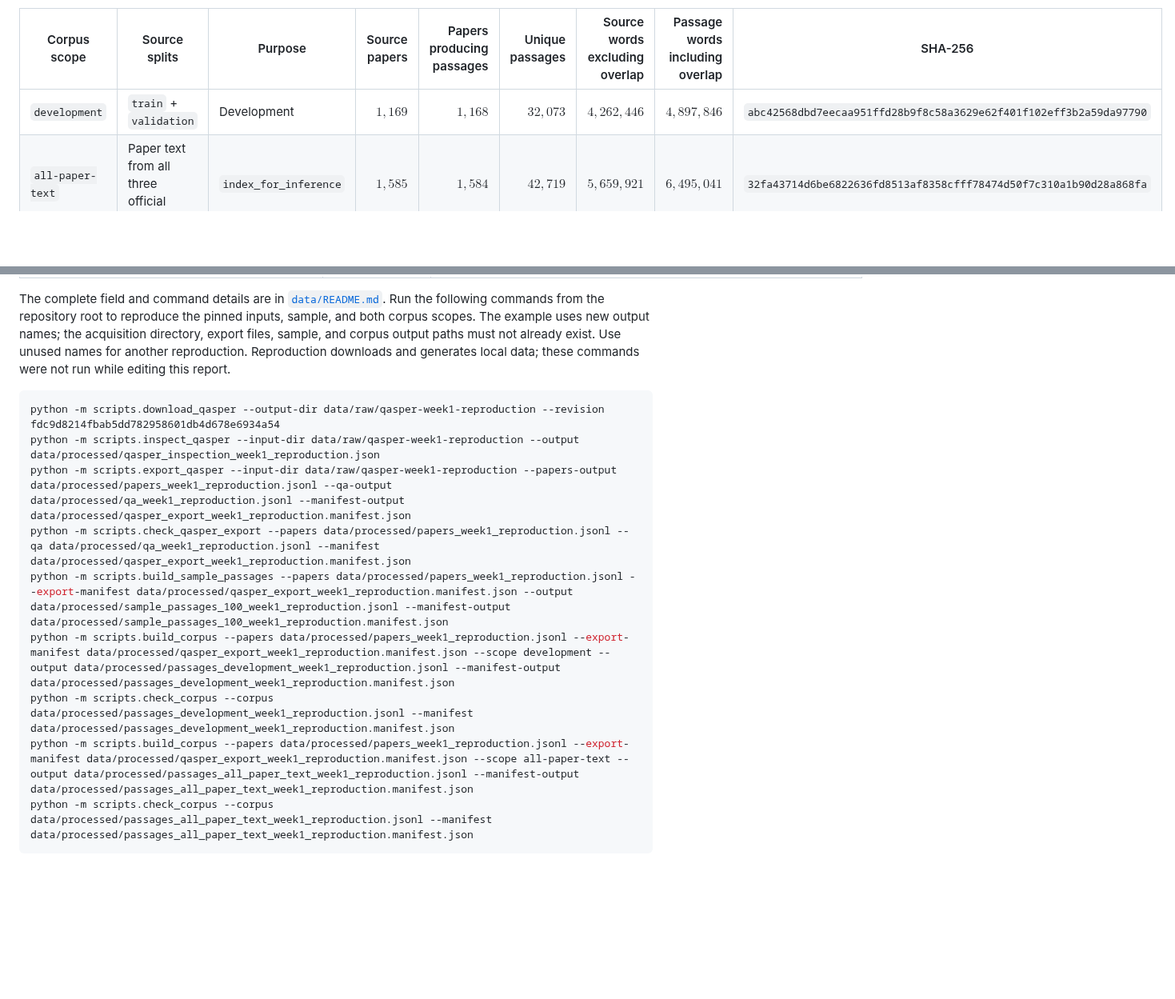
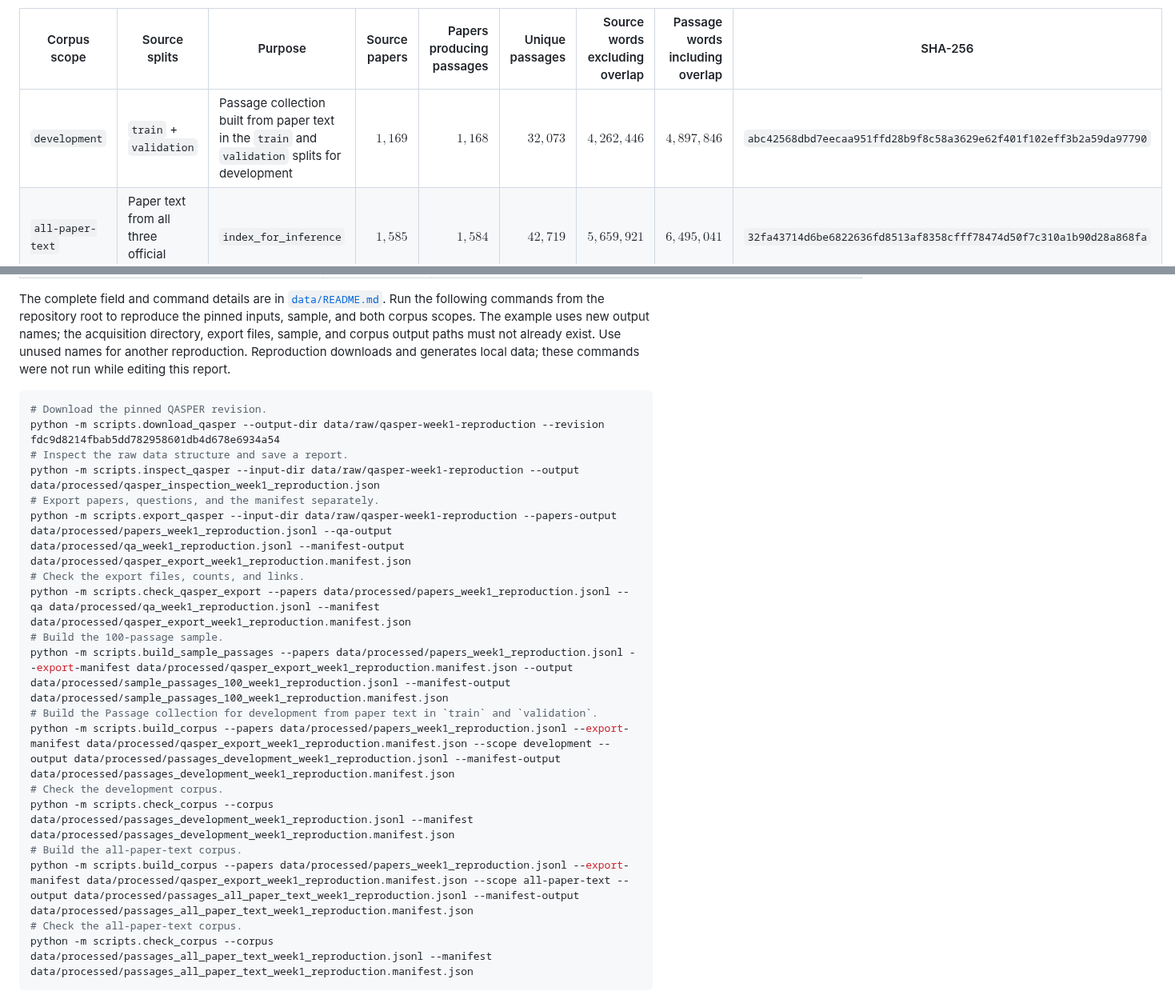
Before and after one commit to CodeByVish/papergap-rag, a Markdown page: weekly-work/week-1/week-1-report-en.md, 2 parts joined by grey strips. Shown at 80% size. Rendered like a GitHub page; blank space fills up the shorter version.

Commit message:
docs(week-1): clarify development corpus

````diff
--- a/weekly-work/week-1/week-1-report-en.md
+++ b/weekly-work/week-1/week-1-report-en.md
@@ -121,7 +121,7 @@ The 100-passage dependency sample uses paper text from `train` and `validation`
 
 | Corpus scope | Source splits | Purpose | Source papers | Papers producing passages | Unique passages | Source words excluding overlap | Passage words including overlap | SHA-256 |
 | --- | --- | --- | ---: | ---: | ---: | ---: | ---: | --- |
-| `development` | `train` + `validation` | Development | $1{,}169$ | $1{,}168$ | $32{,}073$ | $4{,}262{,}446$ | $4{,}897{,}846$ | `abc42568dbd7eecaa951ffd28b9f8c58a3629e62f401f102eff3b2a59da97790` |
+| `development` | `train` + `validation` | Passage collection built from paper text in the `train` and `validation` splits for development | $1{,}169$ | $1{,}168$ | $32{,}073$ | $4{,}262{,}446$ | $4{,}897{,}846$ | `abc42568dbd7eecaa951ffd28b9f8c58a3629e62f401f102eff3b2a59da97790` |
 | `all-paper-text` | Paper text from all three official splits | `index_for_inference` | $1{,}585$ | $1{,}584$ | $42{,}719$ | $5{,}659{,}921$ | $6{,}495{,}041$ | `32fa43714d6be6822636fd8513af8358cfff78474d50f7c310a1b90d28a868fa` |
 
 “Source papers” counts papers included in the scope; “papers producing passages” counts papers that generated at least one body passage. The difference is one, but the available aggregate counts do not identify that paper, so it cannot be asserted to be the paper with an empty `full_text`. “Unique passages” is counted by distinct `passage_id`. Source-word count counts each source paragraph that contributed to a passage once; passage-word count counts output chunks separately and therefore includes repeated words in overlapping windows. Counts use Unicode non-whitespace runs.
@@ -150,14 +150,23 @@ Paper `full_text` sometimes repeats individual table facts but does not guarante
 The complete field and command details are in [`data/README.md`](../../data/README.md). Run the following commands from the repository root to reproduce the pinned inputs, sample, and both corpus scopes. The example uses new output names; the acquisition directory, export files, sample, and corpus output paths must not already exist. Use unused names for another reproduction. Reproduction downloads and generates local data; these commands were not run while editing this report.
 
 ```powershell
+# Download the pinned QASPER revision.
 python -m scripts.download_qasper --output-dir data/raw/qasper-week1-reproduction --revision fdc9d8214fbab5dd782958601db4d678e6934a54
+# Inspect the raw data structure and save a report.
 python -m scripts.inspect_qasper --input-dir data/raw/qasper-week1-reproduction --output data/processed/qasper_inspection_week1_reproduction.json
+# Export papers, questions, and the manifest separately.
 python -m scripts.export_qasper --input-dir data/raw/qasper-week1-reproduction --papers-output data/processed/papers_week1_reproduction.jsonl --qa-output data/processed/qa_week1_reproduction.jsonl --manifest-output data/processed/qasper_export_week1_reproduction.manifest.json
+# Check the export files, counts, and links.
 python -m scripts.check_qasper_export --papers data/processed/papers_week1_reproduction.jsonl --qa data/processed/qa_week1_reproduction.jsonl --manifest data/processed/qasper_export_week1_reproduction.manifest.json
+# Build the 100-passage sample.
 python -m scripts.build_sample_passages --papers data/processed/papers_week1_reproduction.jsonl --export-manifest data/processed/qasper_export_week1_reproduction.manifest.json --output data/processed/sample_passages_100_week1_reproduction.jsonl --manifest-output data/processed/sample_passages_100_week1_reproduction.manifest.json
+# Build the Passage collection for development from paper text in `train` and `validation`.
 python -m scripts.build_corpus --papers data/processed/papers_week1_reproduction.jsonl --export-manifest data/processed/qasper_export_week1_reproduction.manifest.json --scope development --output data/processed/passages_development_week1_reproduction.jsonl --manifest-output data/processed/passages_development_week1_reproduction.manifest.json
+# Check the development corpus.
 python -m scripts.check_corpus --corpus data/processed/passages_development_week1_reproduction.jsonl --manifest data/processed/passages_development_week1_reproduction.manifest.json
+# Build the all-paper-text corpus.
 python -m scripts.build_corpus --papers data/processed/papers_week1_reproduction.jsonl --export-manifest data/processed/qasper_export_week1_reproduction.manifest.json --scope all-paper-text --output data/processed/passages_all_paper_text_week1_reproduction.jsonl --manifest-output data/processed/passages_all_paper_text_week1_reproduction.manifest.json
+# Check the all-paper-text corpus.
 python -m scripts.check_corpus --corpus data/processed/passages_all_paper_text_week1_reproduction.jsonl --manifest data/processed/passages_all_paper_text_week1_reproduction.manifest.json
 ```
 
````
Also changed, not shown: weekly-work/week-1/week-1-report-zn.md (+10 -1 lines).
